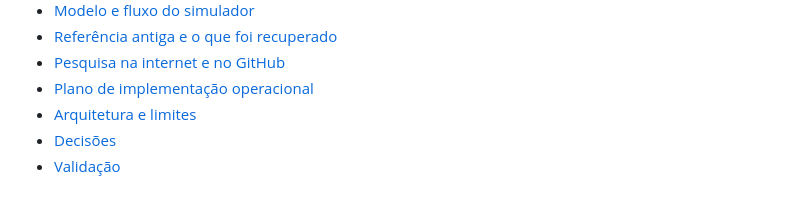
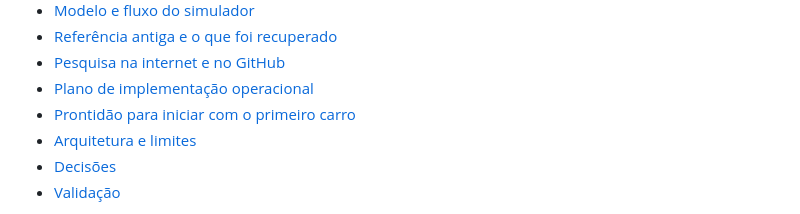
Before and after one commit to carlaobh20/RODAVOLT, a Markdown page: README.md, the part around the change. GitHub-like rendering.

```diff
--- a/README.md
+++ b/README.md
@@ -66,6 +66,7 @@ Cobrança vencida — pagamento da semana já utilizada — foi confirmada pelo
 - [Referência antiga e o que foi recuperado](docs/CENTRO-DE-ESTRATEGIA.md)
 - [Pesquisa na internet e no GitHub](docs/REFERENCIAS.md)
 - [Plano de implementação operacional](docs/PLANO-DE-EXECUCAO.md)
+- [Prontidão para iniciar com o primeiro carro](docs/PRONTIDAO-OPERACIONAL.md)
 - [Arquitetura e limites](docs/ARQUITETURA.md)
 - [Decisões](docs/DECISOES.md)
 - [Validação](docs/VALIDACAO.md)
```
Also changed, not shown: docs/PRONTIDAO-OPERACIONAL.md (added, +44 -0 lines).
